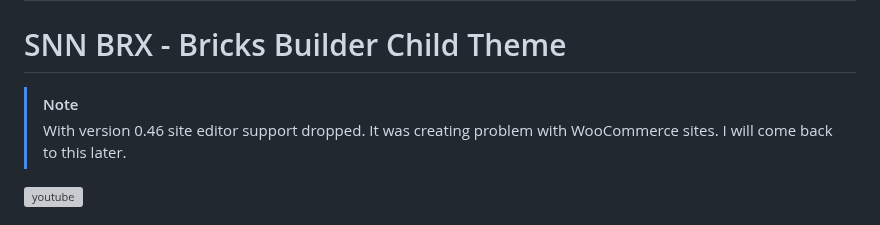
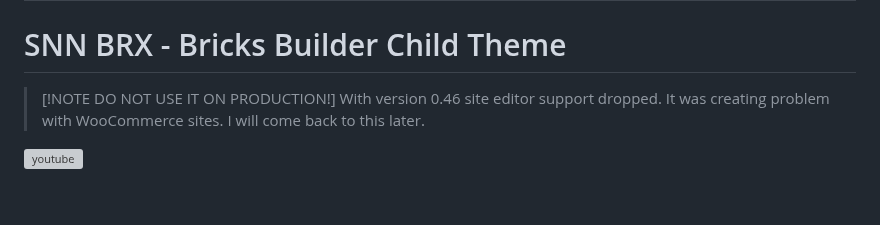
Before and after one commit to sinanisler/snn-brx-child-theme, a Markdown page: README.md, the part around the change. Drawn GitHub-style; blank space fills up the shorter version; grey boxes are pictures that could not be loaded.

```diff
--- a/README.md
+++ b/README.md
@@ -2,7 +2,7 @@
 
 # SNN BRX - Bricks Builder Child Theme
 
-> [!NOTE]
+> [!NOTE DO NOT USE IT ON PRODUCTION!]
 > With version 0.46 site editor support dropped. It was creating problem with WooCommerce sites. I will come back to this later.
 
 
```
